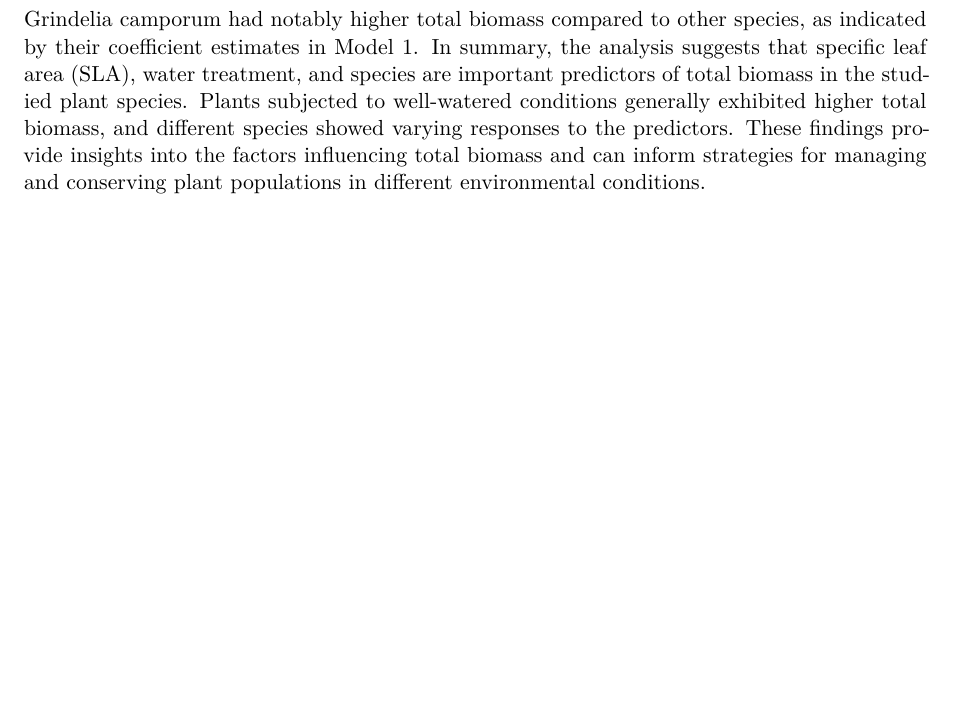
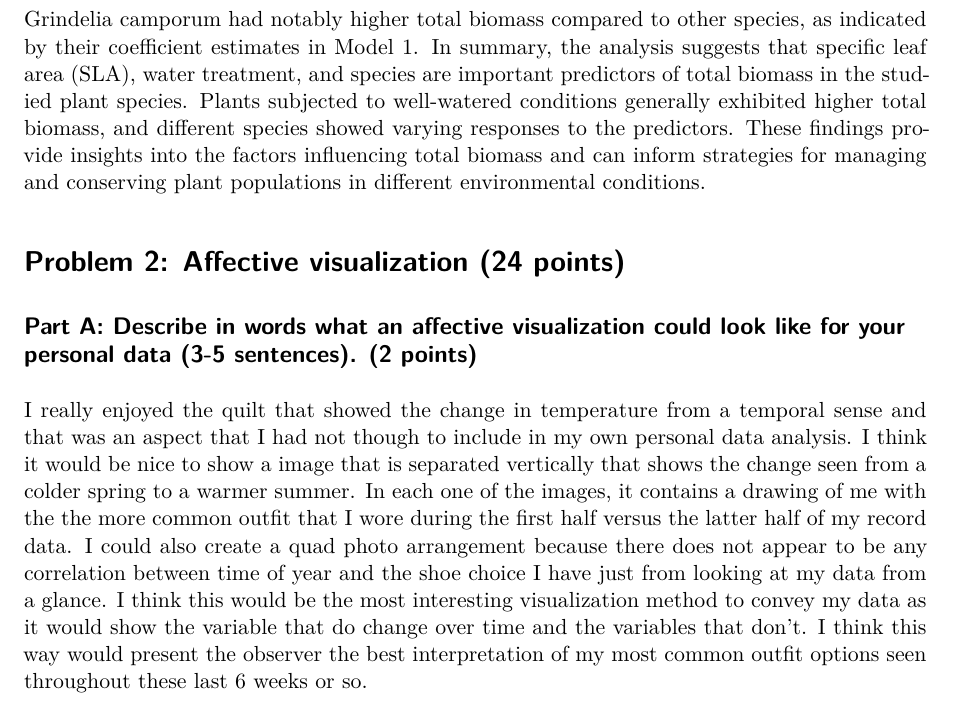
Before and after one commit to Mason-Buczek/Homework3, a Quarto document (Homework3_Final.qmd): part of page 7 of 7, cut so that both start at the same text, the shorter picture padded with empty space. Rendered offline with R 4.5, knitr and Pandoc in place of Quarto, then LaTeX, with nearby package versions; some code elsewhere in the file could not run offline; column names are cleaned by a stand-in for the janitor package.

Commit message:
Added Problem 2 Part A

```diff
--- a/Homework3_Final.qmd
+++ b/Homework3_Final.qmd
@@ -181,3 +181,9 @@ Data source: Valliere, Justin; Zhang, Jacqueline; Sharifi, M.; Rundel, Philip (2
 ## Part E: Write a 3-4 sentence results section. (10 points)
 
 The predictors that best described total biomass, as indicated by the selected model (Model 1), were specific leaf area (SLA), water treatment, and species. Model 1, which was identified as the best model based on statistical criteria, was a multiple linear regression model. It included specific leaf area (SLA), water treatment (Well watered vs. Drought stressed), and species as predictors. The model had a residual standard error of \( R^2 \) 0.07296 and an adjusted of 0.7223, suggesting that approximately 72.23% of the variability in total biomass was explained by the predictors in the model. Regarding differences between water treatments, the analysis revealed that plants subjected to well-watered conditions generally exhibited higher total biomass compared to those under drought-stressed conditions. This finding is supported by the coefficient estimates in Model 1, where the water treatment "Well watered" had a significantly positive coefficient estimate compared to "Drought stressed" (0.1222 vs. 0). This suggests that water treatment had a significant effect on total biomass.Furthermore, differences between species were observed in the analysis. Each species showed varying responses in total biomass to the predictors included in the model. For example, species such as Eschscholzia californica and Grindelia camporum had notably higher total biomass compared to other species, as indicated by their coefficient estimates in Model 1. In summary, the analysis suggests that specific leaf area (SLA), water treatment, and species are important predictors of total biomass in the studied plant species. Plants subjected to well-watered conditions generally exhibited higher total biomass, and different species showed varying responses to the predictors. These findings provide insights into the factors influencing total biomass and can inform strategies for managing and conserving plant populations in different environmental conditions.
+
+# Problem 2: Affective visualization (24 points)
+
+## Part A: Describe in words what an affective visualization could look like for your personal data (3-5 sentences). (2 points)
+
+I really enjoyed the quilt that showed the change in temperature from a temporal sense and that was an aspect that I had not though to include in my own personal data analysis. I think it would be nice to show a image that is separated vertically that shows the change seen from a colder spring to a warmer summer. In each one of the images, it contains a drawing of me with the the more common outfit that I wore during the first half versus the latter half of my record data. I could also create a quad photo arrangement because there does not appear to be any correlation between time of year and the shoe choice I have just from looking at my data from a glance. I think this would be the most interesting visualization method to convey my data as it would show the variable that do change over time and the variables that don't. I think this way would present the observer the best interpretation of my most common outfit options seen throughout these last 6 weeks or so.
```
